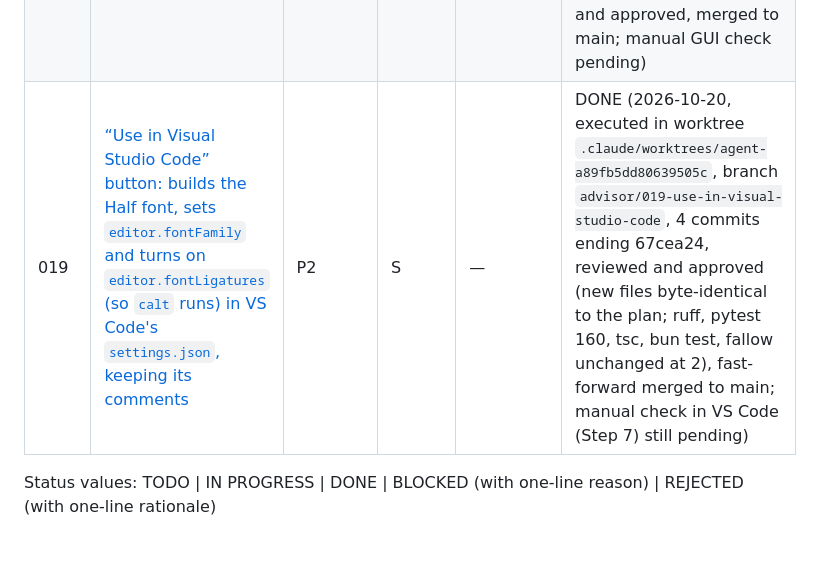
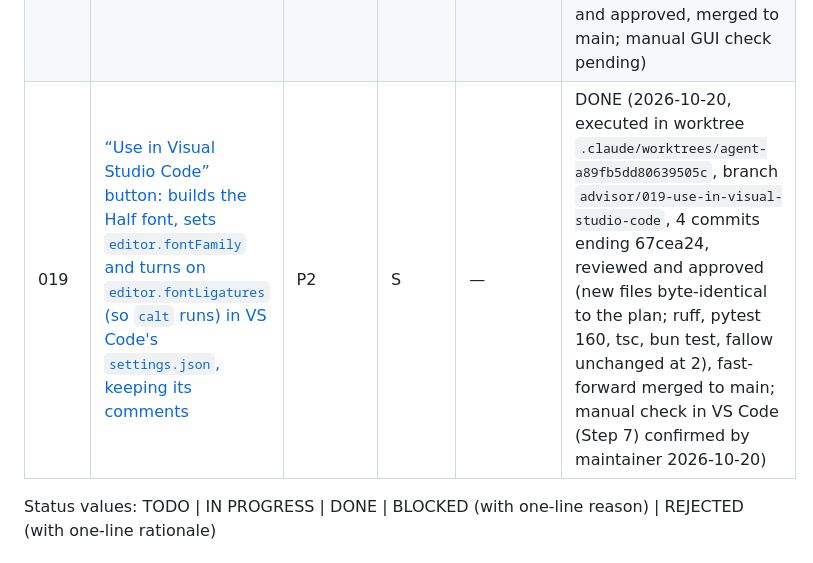
Before and after one commit to jorden-parker/halfbold, a Markdown page: plans/README.md, the part around the change. Rendered like a GitHub page.

Commit message:
docs: record the manual VS Code check for plan 019
Co-Authored-By: Claude Opus 5.5 <noreply@anthropic.com>

```diff
--- a/plans/README.md
+++ b/plans/README.md
@@ -27,7 +27,7 @@ your row when done.
 | 016  | Bold each camelCase subword on its own (`toHaveBeen` → `t`o `Ha`ve `Be`en; acronyms `HTTPServer` → `HT`TP `Ser`ver) so Half fonts read well in Ghostty / Neovim | P2 | M | — | DONE (2026-09-24, executed in worktree `.claude/worktrees/agent-ab43647cdb893f144`, branch `advisor/016-camel-case-subwords`, 10 commits ending 0dd6f4b, one revision round (two-lookup design after HarfBuzz rejected the GSUB on a Nerd Font), reviewed and approved incl. smoke check on JetBrainsMonoNL Nerd Font, merged to main) |
 | 017  | [Make “Set up Chrome” preserve each webpage's fonts and convert supported local/web faces to Half](017-preserve-page-fonts-in-chrome.md) | P1 | L (48–88 hours) | Existing browser setup at 783e51f | TODO (2026-10-06; start with font-delivery feasibility test) |
 | 018  | [The app lists, previews and converts fonts inside `.ttc` collections (Menlo, Times, PT Mono…)](018-list-faces-inside-font-collections.md) | P2 | M | — | DONE (2026-10-20, executed in worktree `.claude/worktrees/advisor-018`, branch `advisor/018-font-collections`, 7 commits ending 13f6f54, one restart (first worktree was cut from stale origin/main), reviewed and approved, merged to main; manual GUI check pending) |
-| 019  | [“Use in Visual Studio Code” button: builds the Half font, sets `editor.fontFamily` and turns on `editor.fontLigatures` (so `calt` runs) in VS Code's `settings.json`, keeping its comments](019-use-in-visual-studio-code.md) | P2 | S | — | DONE (2026-10-20, executed in worktree `.claude/worktrees/agent-a89fb5dd80639505c`, branch `advisor/019-use-in-visual-studio-code`, 4 commits ending 67cea24, reviewed and approved (new files byte-identical to the plan; ruff, pytest 160, tsc, bun test, fallow unchanged at 2), fast-forward merged to main; manual check in VS Code (Step 7) still pending) |
+| 019  | [“Use in Visual Studio Code” button: builds the Half font, sets `editor.fontFamily` and turns on `editor.fontLigatures` (so `calt` runs) in VS Code's `settings.json`, keeping its comments](019-use-in-visual-studio-code.md) | P2 | S | — | DONE (2026-10-20, executed in worktree `.claude/worktrees/agent-a89fb5dd80639505c`, branch `advisor/019-use-in-visual-studio-code`, 4 commits ending 67cea24, reviewed and approved (new files byte-identical to the plan; ruff, pytest 160, tsc, bun test, fallow unchanged at 2), fast-forward merged to main; manual check in VS Code (Step 7) confirmed by maintainer 2026-10-20) |
 
 Status values: TODO | IN PROGRESS | DONE | BLOCKED (with one-line reason) | REJECTED (with one-line rationale)
 
```
